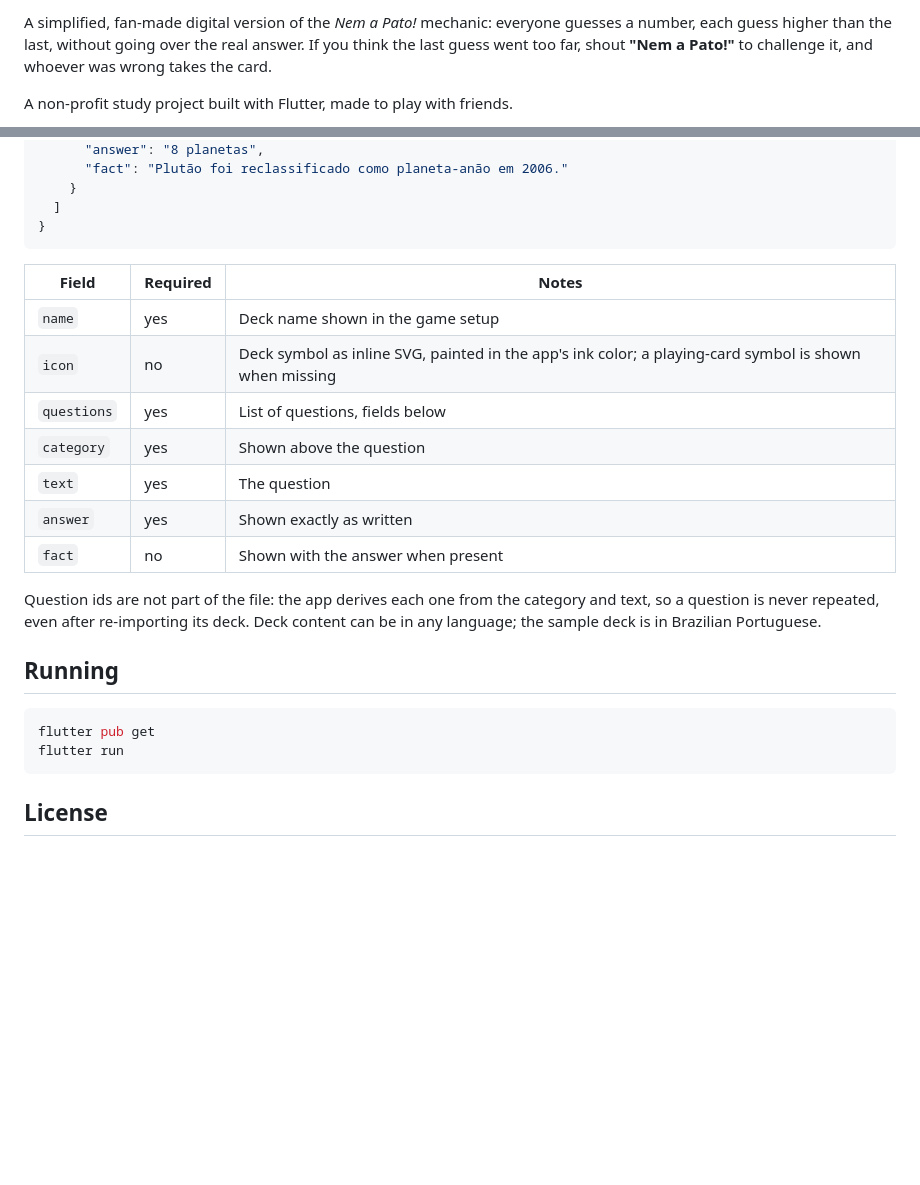
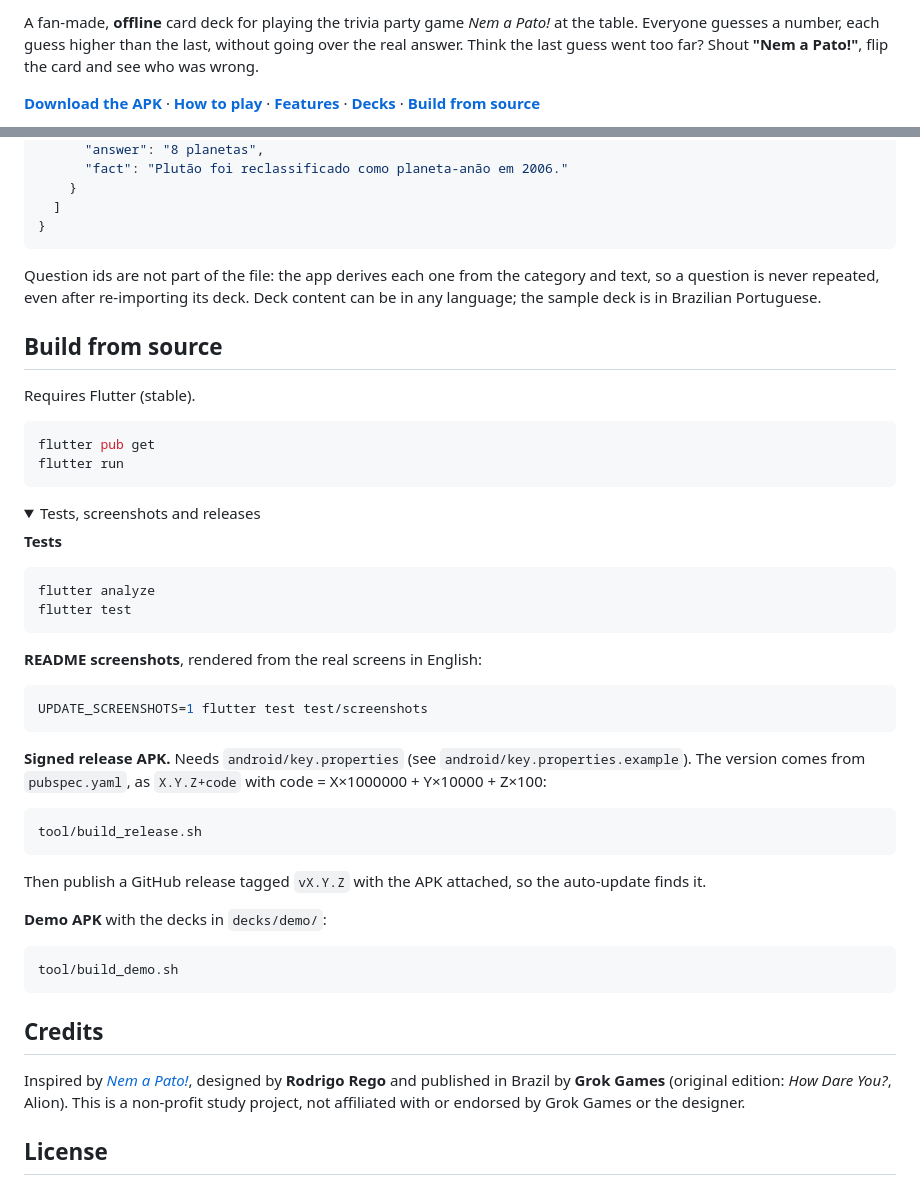
Before and after one commit to WandersoNoleto/nem-a-pato-bullet, a Markdown page: README.md, 2 parts joined by grey strips. Rendered like a GitHub page; folded sections open; blank space fills up the shorter version.

````diff
--- a/README.md
+++ b/README.md
@@ -4,5 +12,5 @@
 
-A simplified, fan-made digital version of the *Nem a Pato!* mechanic: everyone guesses a number, each guess higher than the last, without going over the real answer. If you think the last guess went too far, shout **"Nem a Pato!"** to challenge it, and whoever was wrong takes the card.
+A fan-made, **offline** card deck for playing the trivia party game *Nem a Pato!* at the table. Everyone guesses a number, each guess higher than the last, without going over the real answer. Think the last guess went too far? Shout **"Nem a Pato!"**, flip the card and see who was wrong.
 
-A non-profit study project built with Flutter, made to play with friends.
+**[Download the APK](https://github.com/WandersoNoleto/nem-a-pato-bullet/releases/latest)** · **[How to play](#how-to-play)** · **[Features](#features)** · **[Decks](#decks)** · **[Build from source](#build-from-source)**
 
@@ -34,25 +90,55 @@ Deck format:
 }
 ```
 
-| Field | Required | Notes |
-| --- | --- | --- |
-| `name` | yes | Deck name shown in the game setup |
-| `icon` | no | Deck symbol as inline SVG, painted in the app's ink color; a playing-card symbol is shown when missing |
-| `questions` | yes | List of questions, fields below |
-| `category` | yes | Shown above the question |
-| `text` | yes | The question |
-| `answer` | yes | Shown exactly as written |
-| `fact` | no | Shown with the answer when present |
+</details>
 
 Question ids are not part of the file: the app derives each one from the category and text, so a question is never repeated, even after re-importing its deck. Deck content can be in any language; the sample deck is in Brazilian Portuguese.
 
-## Running
+## Build from source
+
+Requires Flutter (stable).
 
 ```bash
 flutter pub get
 flutter run
 ```
 
+<details>
+<summary>Tests, screenshots and releases</summary>
+
+**Tests**
+
+```bash
+flutter analyze
+flutter test
+```
+
+**README screenshots**, rendered from the real screens in English:
+
+```bash
+UPDATE_SCREENSHOTS=1 flutter test test/screenshots
+```
+
+**Signed release APK.** Needs `android/key.properties` (see `android/key.properties.example`). The version comes from `pubspec.yaml`, as `X.Y.Z+code` with code = X×1000000 + Y×10000 + Z×100:
+
+```bash
+tool/build_release.sh
+```
+
+Then publish a GitHub release tagged `vX.Y.Z` with the APK attached, so the auto-update finds it.
+
+**Demo APK** with the decks in `decks/demo/`:
+
+```bash
+tool/build_demo.sh
+```
+
+</details>
+
+## Credits
+
+Inspired by [*Nem a Pato!*](https://loja.grokgames.com.br/nem-a-pato), designed by **Rodrigo Rego** and published in Brazil by **Grok Games** (original edition: *How Dare You?*, Alion). This is a non-profit study project, not affiliated with or endorsed by Grok Games or the designer.
+
 ## License
 
 The source code is licensed under [MIT](LICENSE). The *Nem a Pato!* name and the mascot derived from Grok Games' character are **not** covered by this license.
````
Also changed, not shown: other parts of README.md (+61 -5 lines), .github/assets/answer.png (added), .github/assets/home.png (added), .github/assets/question.png (added), .github/assets/settings.png (added), .github/assets/setup.png (added), 1 other file.
